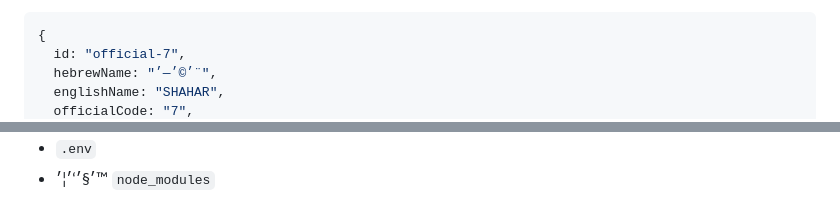
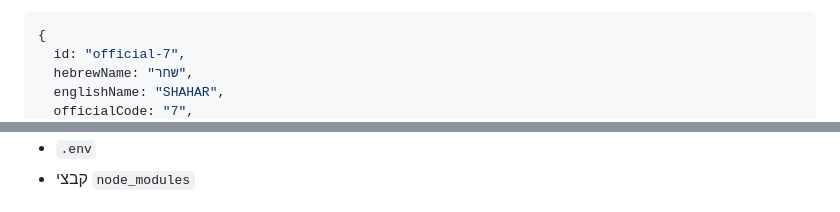
Before and after one commit to yairspielman-maker/yishuv-yomi, a Markdown page: README.md, 2 parts joined by grey strips. GitHub-like rendering.

````diff
--- a/README.md
+++ b/README.md
@@ -103,6 +101,6 @@ data/localities.official.json
 ```js
 {
   id: "official-7",
-  hebrewName: "׳©׳—׳¨",
+  hebrewName: "שחר",
   englishName: "SHAHAR",
   officialCode: "7",
@@ -191,4 +189,4 @@ data/subscribers.example.json
 - WhatsApp tokens
 - `.env`
-- ׳§׳‘׳¦׳™ `node_modules`
+- קבצי `node_modules`
 
````
Also changed, not shown: other parts of README.md (+55 -57 lines).
